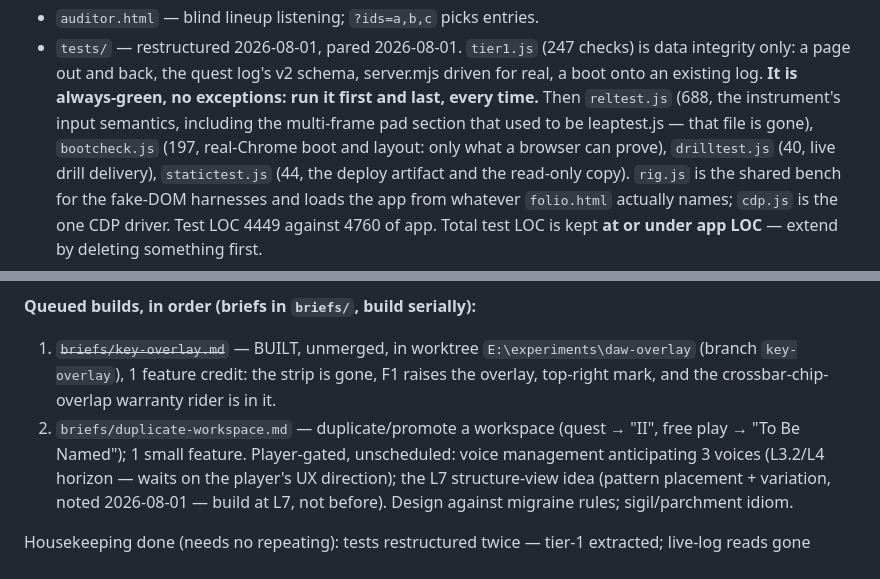
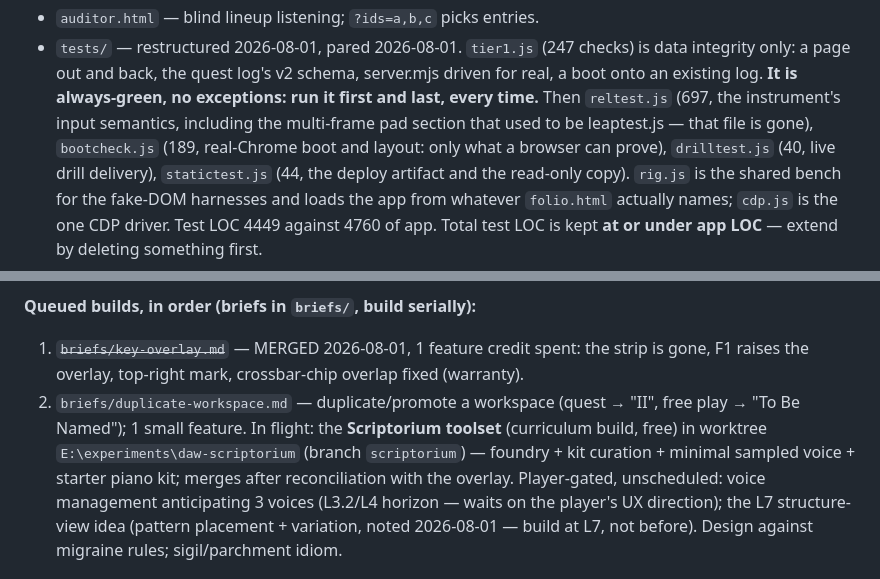
Before and after one commit to Aureliaar/jaco-music-learning, a Markdown page: CLAUDE.md, 2 parts joined by grey strips. Rendered like a GitHub page.

```diff
--- a/CLAUDE.md
+++ b/CLAUDE.md
@@ -56,9 +56,9 @@ controls, laid over the folio (the hint strip it replaced is gone).
   checks) is data integrity only: a page out and back, the quest log's v2
   schema, server.mjs driven for real, a boot onto an existing log. **It is
   always-green, no exceptions: run it first and last, every time.** Then
-  `reltest.js` (688, the instrument's input semantics, including the
+  `reltest.js` (697, the instrument's input semantics, including the
   multi-frame pad section that used to be leaptest.js — that file is gone),
-  `bootcheck.js` (197, real-Chrome boot and layout: only what a browser can
+  `bootcheck.js` (189, real-Chrome boot and layout: only what a browser can
   prove), `drilltest.js` (40, live drill delivery), `statictest.js` (44,
   the deploy artifact and the read-only copy). `rig.js` is the shared bench
   for the fake-DOM harnesses and loads the app from whatever `folio.html`
@@ -149,12 +149,15 @@ L5–L8.
 - The meta line is tempo and key only.
 
 **Queued builds, in order (briefs in `briefs/`, build serially):**
-1. ~~`briefs/key-overlay.md`~~ — BUILT, unmerged, in worktree
-   `E:\experiments\daw-overlay` (branch `key-overlay`), 1 feature credit:
-   the strip is gone, F1 raises the overlay, top-right mark, and the
-   crossbar-chip-overlap warranty rider is in it.
+1. ~~`briefs/key-overlay.md`~~ — MERGED 2026-08-01, 1 feature credit
+   spent: the strip is gone, F1 raises the overlay, top-right mark,
+   crossbar-chip overlap fixed (warranty).
 2. `briefs/duplicate-workspace.md` — duplicate/promote a workspace
    (quest → "II", free play → "To Be Named"); 1 small feature.
+In flight: the **Scriptorium toolset** (curriculum build, free) in
+worktree `E:\experiments\daw-scriptorium` (branch `scriptorium`) —
+foundry + kit curation + minimal sampled voice + starter piano kit;
+merges after reconciliation with the overlay.
 Player-gated, unscheduled: voice management anticipating 3 voices
 (L3.2/L4 horizon — waits on the player's UX direction); the L7
 structure-view idea (pattern placement + variation, noted 2026-08-01 —
```
Also changed, not shown: BUDGET.md (+1 -0 lines).
